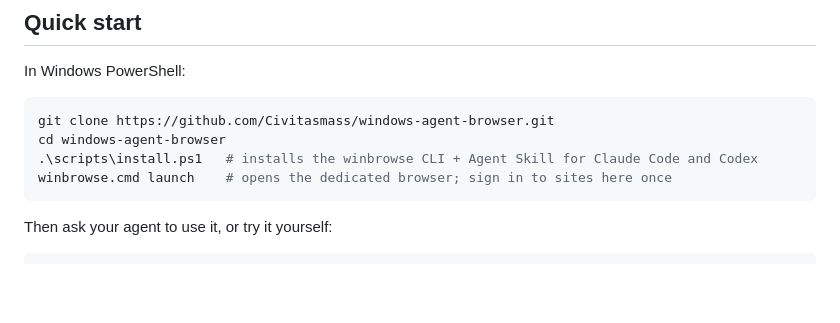
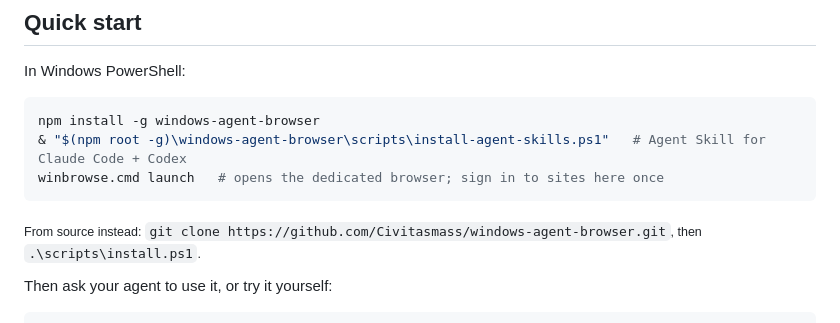
Before and after one commit to Civitasmass/windows-agent-browser, a Markdown page: README.md, the part around one of its changes. GitHub-like rendering; blank space fills up the shorter version.

Commit message:
Install from npm in the README quick start
Co-Authored-By: Claude Opus 4.7 <noreply@anthropic.com>

````diff
--- a/README.md
+++ b/README.md
@@ -49,11 +50,12 @@ Edge window over the Chrome DevTools Protocol.
 In Windows PowerShell:
 
 ```powershell
-git clone https://github.com/Civitasmass/windows-agent-browser.git
-cd windows-agent-browser
-.\scripts\install.ps1   # installs the winbrowse CLI + Agent Skill for Claude Code and Codex
-winbrowse.cmd launch    # opens the dedicated browser; sign in to sites here once
+npm install -g windows-agent-browser
+& "$(npm root -g)\windows-agent-browser\scripts\install-agent-skills.ps1"   # Agent Skill for Claude Code + Codex
+winbrowse.cmd launch   # opens the dedicated browser; sign in to sites here once
 ```
+
+<sub>From source instead: `git clone https://github.com/Civitasmass/windows-agent-browser.git`, then `.\scripts\install.ps1`.</sub>
 
 Then ask your agent to use it, or try it yourself:
 
````
Also changed, not shown: other parts of README.md (+1 -0 lines).
